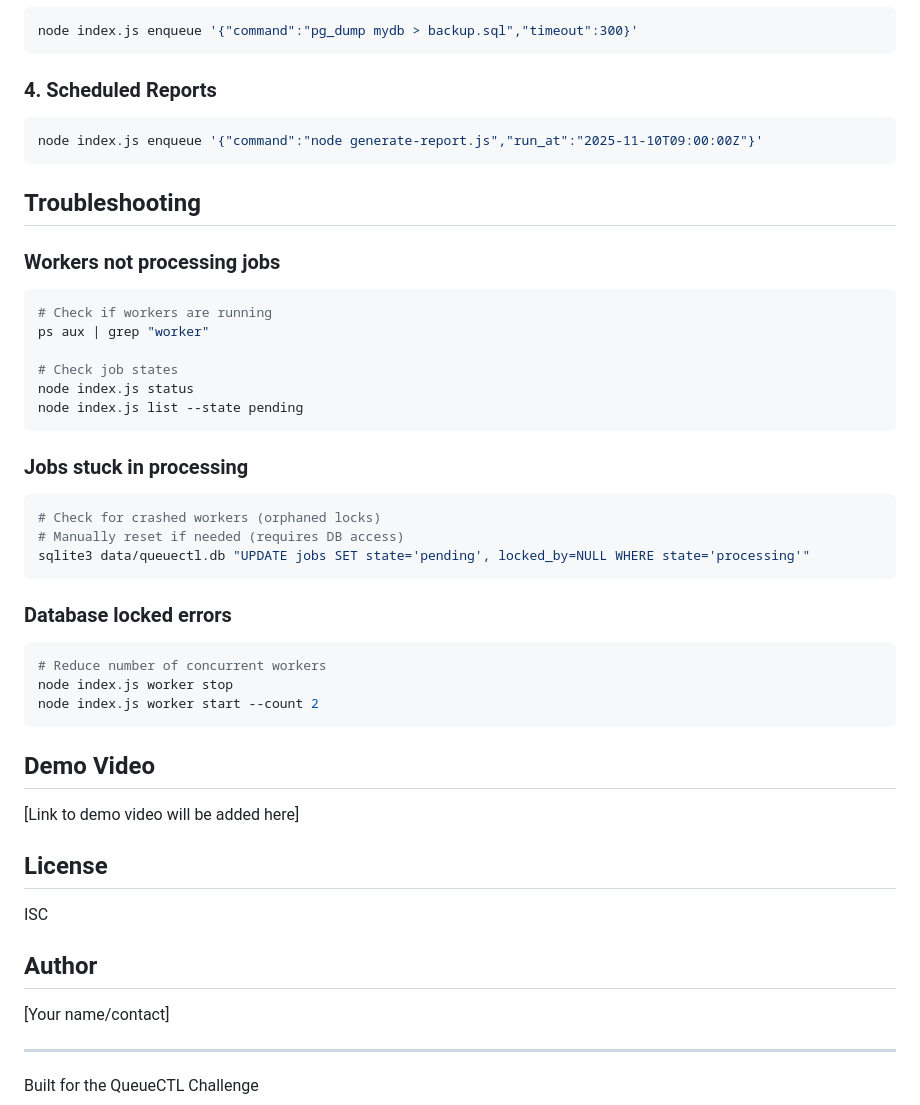
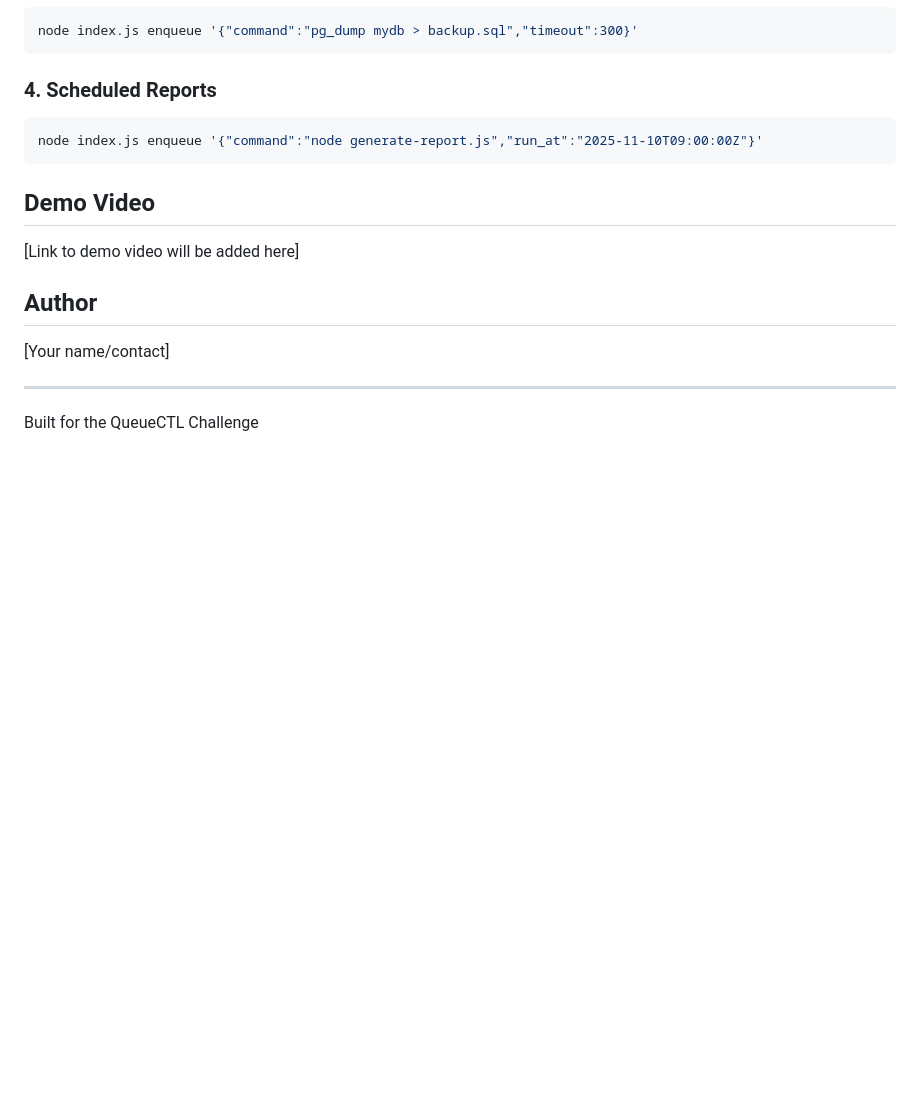
Before and after one commit to rahulrajesh21/QueueCTL, a Markdown page: README.md, the part around one of its changes. Drawn GitHub-style; blank space fills up the shorter version.

````diff
--- a/README.md
+++ b/README.md
@@ -377,39 +495,10 @@ node index.js enqueue '{"command":"pg_dump mydb > backup.sql","timeout":300}'
 node index.js enqueue '{"command":"node generate-report.js","run_at":"2025-11-10T09:00:00Z"}'
 ```
 
-## Troubleshooting
-
-### Workers not processing jobs
-```bash
-# Check if workers are running
-ps aux | grep "worker"
-
-# Check job states
-node index.js status
-node index.js list --state pending
-```
-
-### Jobs stuck in processing
-```bash
-# Check for crashed workers (orphaned locks)
-# Manually reset if needed (requires DB access)
-sqlite3 data/queuectl.db "UPDATE jobs SET state='pending', locked_by=NULL WHERE state='processing'"
-```
-
-### Database locked errors
-```bash
-# Reduce number of concurrent workers
-node index.js worker stop
-node index.js worker start --count 2
-```
-
 ## Demo Video
 
 [Link to demo video will be added here]
 
-## License
-
-ISC
 
 ## Author
 
````
Also changed, not shown: other parts of README.md (+125 -7 lines).
